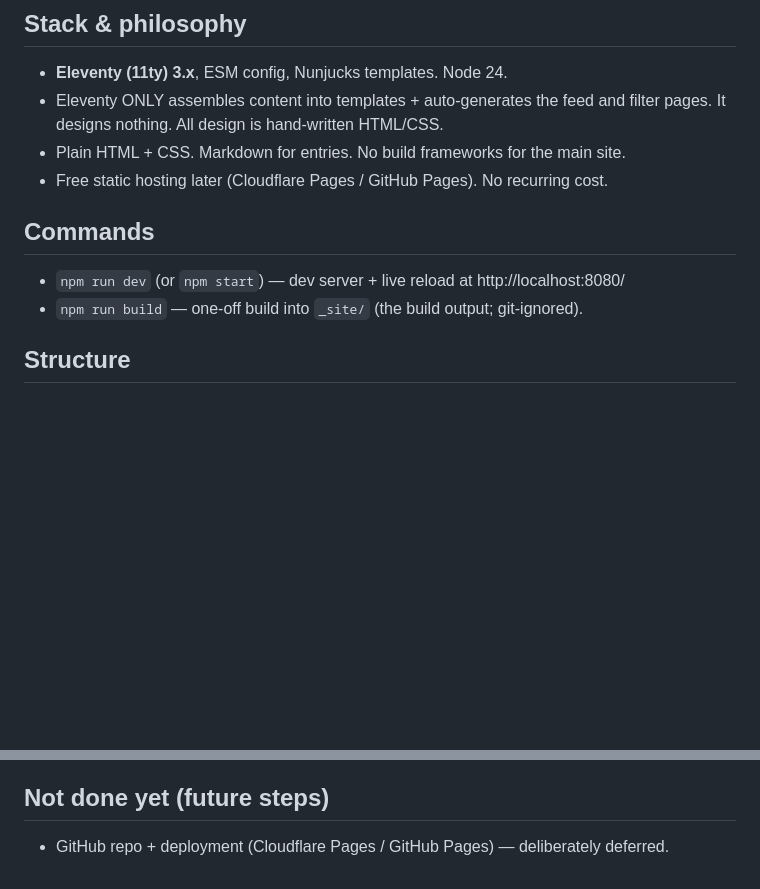
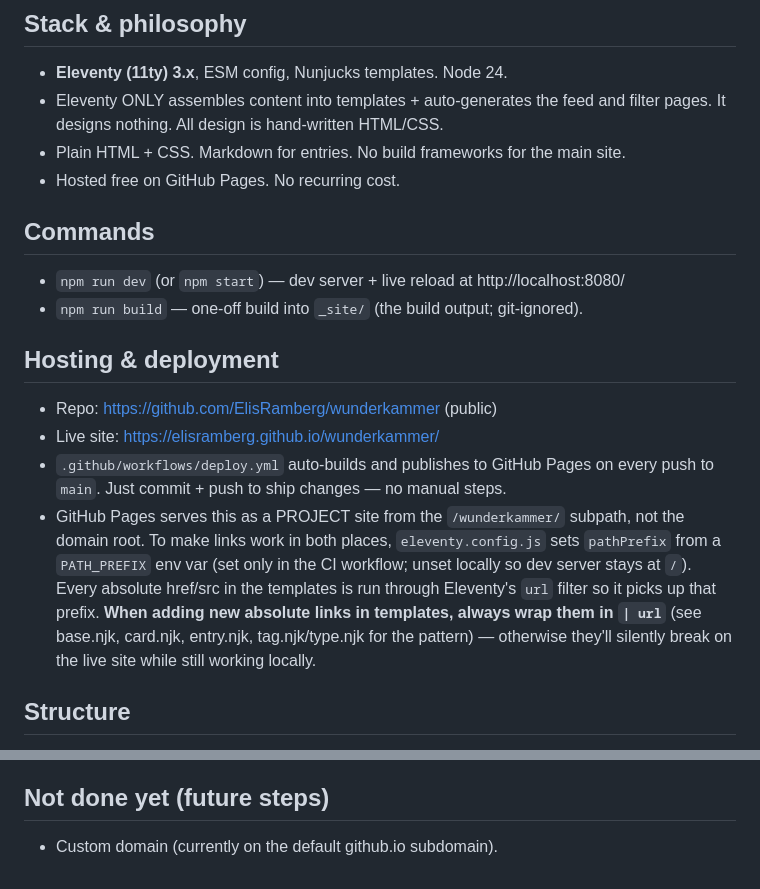
Before and after one commit to ElisRamberg/wunderkammer, a Markdown page: CLAUDE.md, 2 parts joined by grey strips. GitHub-like rendering; blank space fills up the shorter version.

```diff
--- a/CLAUDE.md
+++ b/CLAUDE.md
@@ -12,11 +12,25 @@ comes from a consistent outer frame (chrome); content underneath stays flexible.
 - Eleventy ONLY assembles content into templates + auto-generates the feed and
   filter pages. It designs nothing. All design is hand-written HTML/CSS.
 - Plain HTML + CSS. Markdown for entries. No build frameworks for the main site.
-- Free static hosting later (Cloudflare Pages / GitHub Pages). No recurring cost.
+- Hosted free on GitHub Pages. No recurring cost.
 
 ## Commands
 - `npm run dev` (or `npm start`) — dev server + live reload at http://localhost:8080/
 - `npm run build` — one-off build into `_site/` (the build output; git-ignored).
+
+## Hosting & deployment
+- Repo: https://github.com/ElisRamberg/wunderkammer (public)
+- Live site: https://elisramberg.github.io/wunderkammer/
+- `.github/workflows/deploy.yml` auto-builds and publishes to GitHub Pages on
+  every push to `main`. Just commit + push to ship changes — no manual steps.
+- GitHub Pages serves this as a PROJECT site from the `/wunderkammer/` subpath,
+  not the domain root. To make links work in both places, `eleventy.config.js`
+  sets `pathPrefix` from a `PATH_PREFIX` env var (set only in the CI workflow;
+  unset locally so dev server stays at `/`). Every absolute href/src in the
+  templates is run through Eleventy's `url` filter so it picks up that prefix.
+  **When adding new absolute links in templates, always wrap them in `| url`**
+  (see base.njk, card.njk, entry.njk, tag.njk/type.njk for the pattern) —
+  otherwise they'll silently break on the live site while still working locally.
 
 ## Structure
 - `eleventy.config.js` — the only logic file. Defines passthrough copies and the
@@ -63,4 +77,4 @@ direct URL on a static host. Treat private as "unlisted". No secrets in entries.
 - New video entry: add a `.md` with a `video:` embed URL (file never committed).
 
 ## Not done yet (future steps)
-- GitHub repo + deployment (Cloudflare Pages / GitHub Pages) — deliberately deferred.
+- Custom domain (currently on the default github.io subdomain).
```
